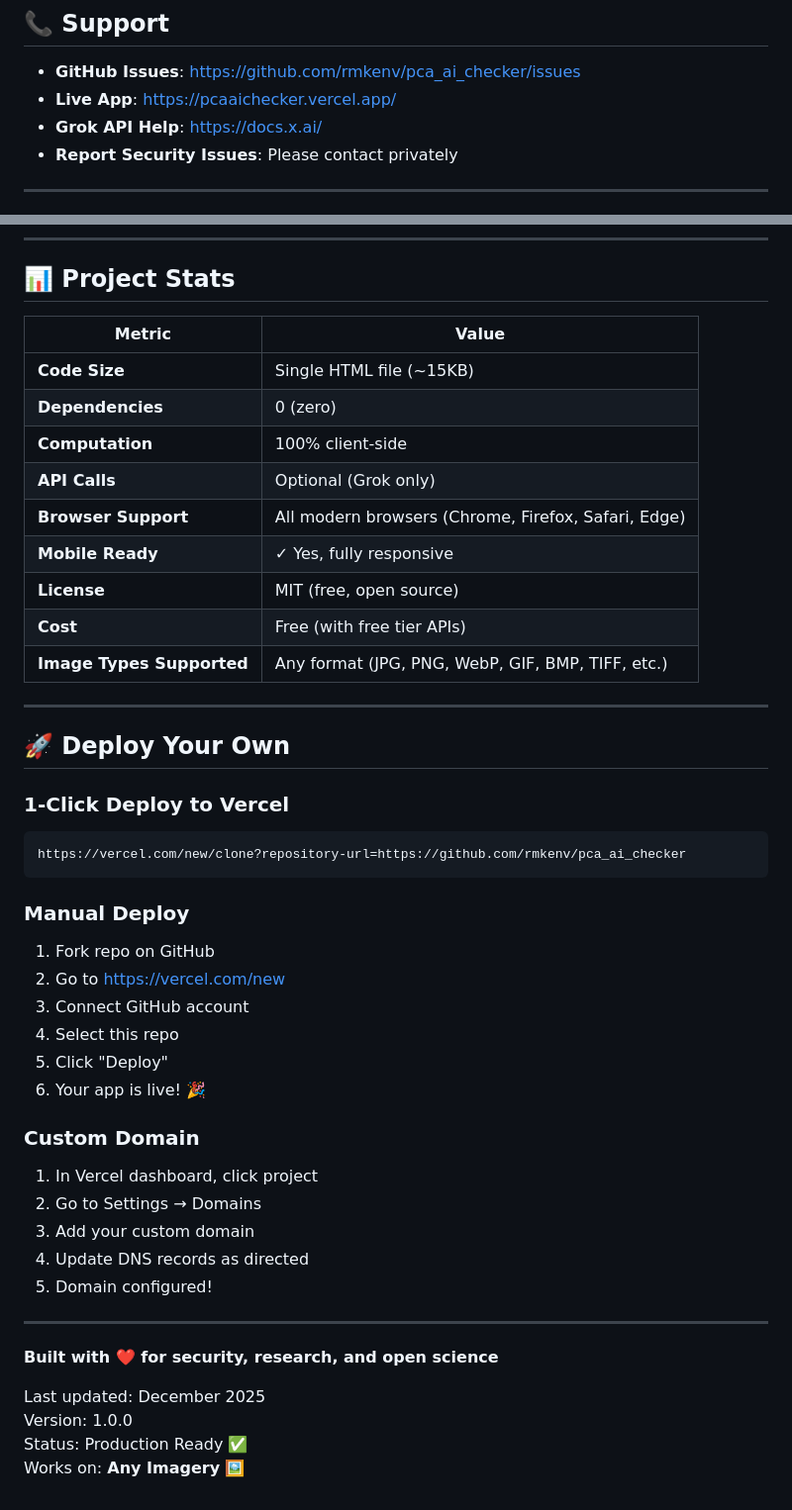
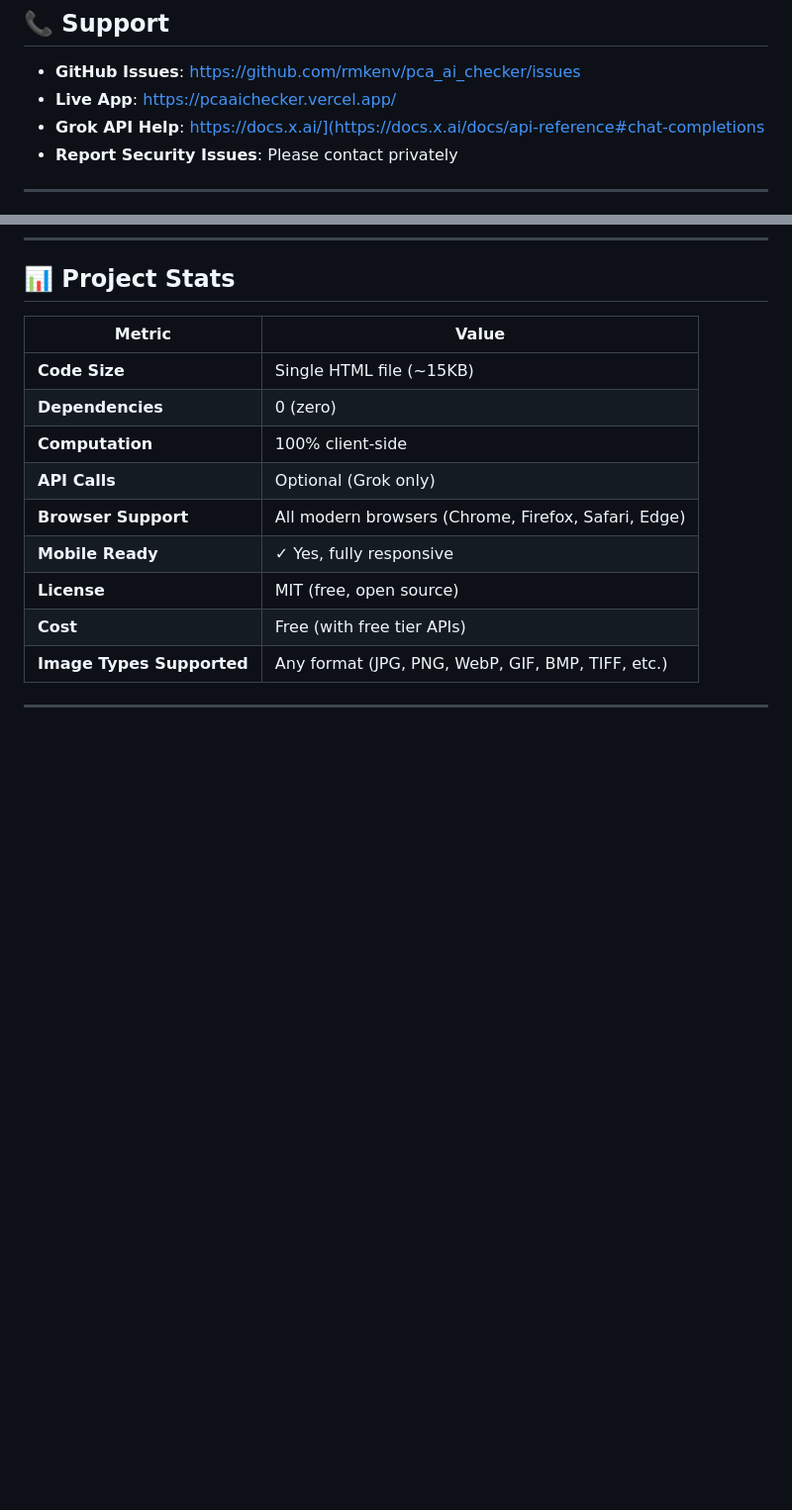
Before and after one commit to rmkenv/pca_ai_checker, a Markdown page: README.md, 2 parts joined by grey strips. Shown: that part at 99% size. Drawn GitHub-style; blank space fills up the shorter version.

````diff
--- a/PCA-AI-Checker-README.md
+++ b/README.md
@@ -524,7 +524,7 @@ Open issue with:
 
 - **GitHub Issues**: https://github.com/rmkenv/pca_ai_checker/issues
 - **Live App**: https://pcaaichecker.vercel.app/
-- **Grok API Help**: https://docs.x.ai/
+- **Grok API Help**: https://docs.x.ai/](https://docs.x.ai/docs/api-reference#chat-completions
 - **Report Security Issues**: Please contact privately
 
 ---
@@ -570,34 +570,3 @@ Open issue with:
 | **Image Types Supported** | Any format (JPG, PNG, WebP, GIF, BMP, TIFF, etc.) |
 
 ---
-
-## 🚀 Deploy Your Own
-
-### 1-Click Deploy to Vercel
-```
-https://vercel.com/new/clone?repository-url=https://github.com/rmkenv/pca_ai_checker
-```
-
-### Manual Deploy
-1. Fork repo on GitHub
-2. Go to https://vercel.com/new
-3. Connect GitHub account
-4. Select this repo
-5. Click "Deploy"
-6. Your app is live! 🎉
-
-### Custom Domain
-1. In Vercel dashboard, click project
-2. Go to Settings → Domains
-3. Add your custom domain
-4. Update DNS records as directed
-5. Domain configured!
-
----
-
-**Built with ❤️ for security, research, and open science**
-
-Last updated: December 2025
-Version: 1.0.0
-Status: Production Ready ✅
-Works on: **Any Imagery** 🖼️
````
Also changed, not shown: other parts of README.md (+1 -1 lines).
